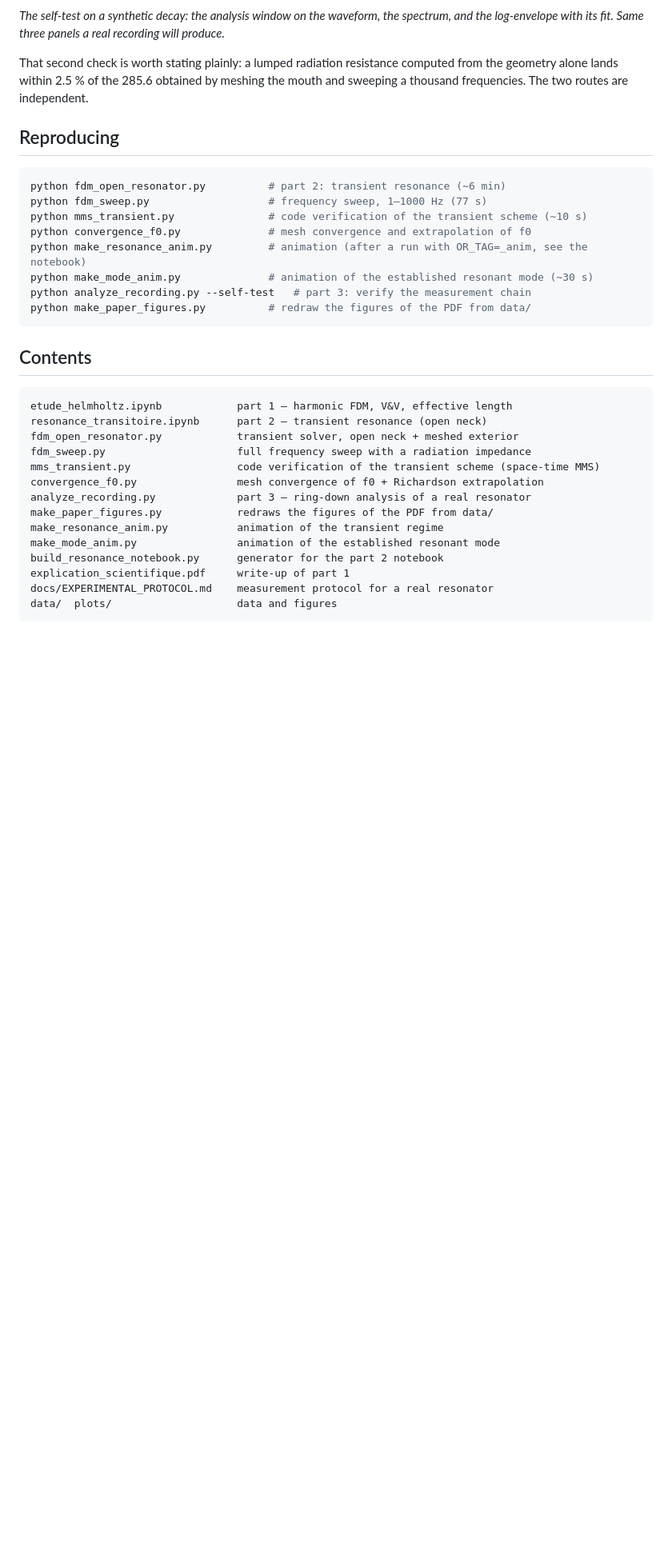
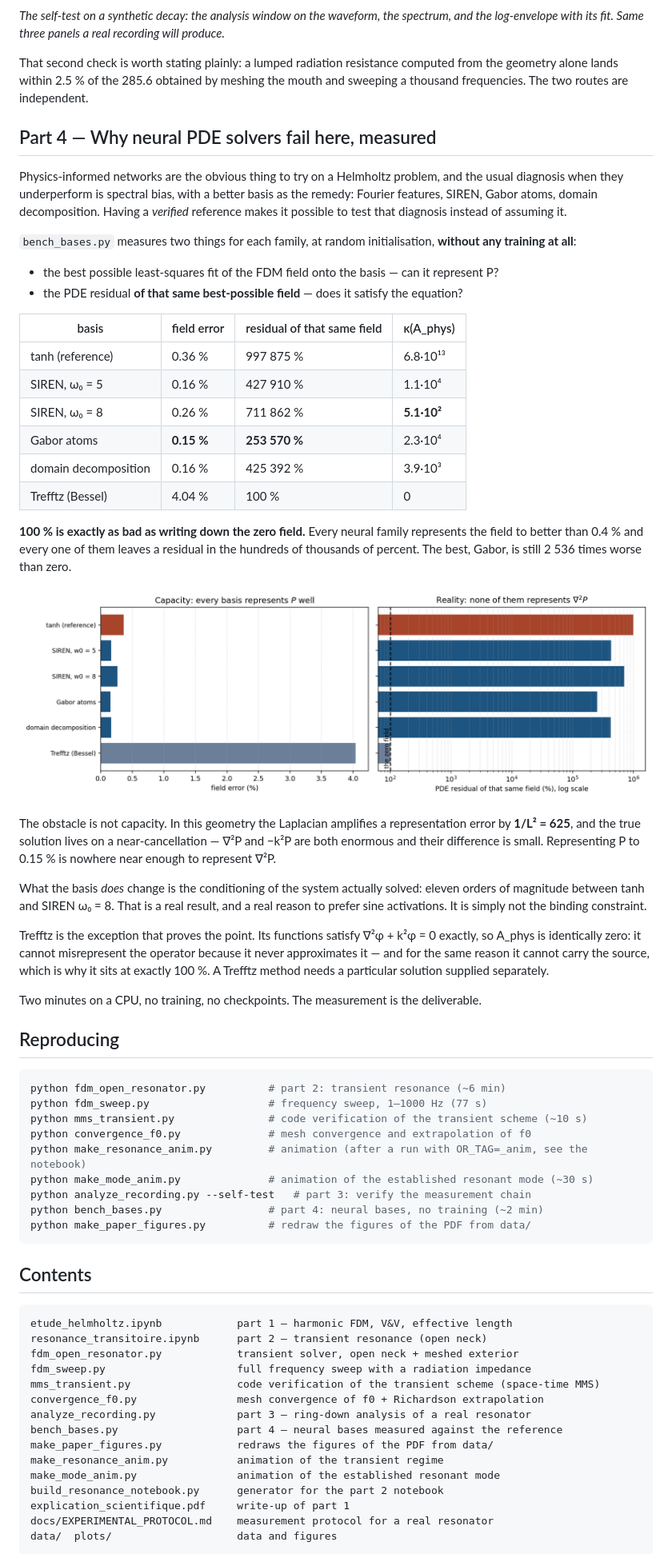
Before and after one commit to clementdumeril/helmholtz-resonator-solver, a Markdown page: README.md, the part around the change printed below. Shown: that part at 80% size. GitHub-like rendering; pictures changed too: plots/bench_bases.png (added); blank space fills up the shorter version.

````diff
--- a/README.md
+++ b/README.md
@@ -163,6 +164,49 @@ That second check is worth stating plainly: a lumped radiation resistance comput
 geometry alone lands within 2.5 % of the 285.6 obtained by meshing the mouth and sweeping a
 thousand frequencies. The two routes are independent.
 
+## Part 4 — Why neural PDE solvers fail here, measured
+
+Physics-informed networks are the obvious thing to try on a Helmholtz problem, and the usual
+diagnosis when they underperform is spectral bias, with a better basis as the remedy: Fourier
+features, SIREN, Gabor atoms, domain decomposition. Having a *verified* reference makes it
+possible to test that diagnosis instead of assuming it.
+
+`bench_bases.py` measures two things for each family, at random initialisation, **without any
+training at all**:
+
+- the best possible least-squares fit of the FDM field onto the basis — can it represent P?
+- the PDE residual **of that same best-possible field** — does it satisfy the equation?
+
+| basis | field error | residual of that same field | κ(A_phys) |
+|---|---|---|---|
+| tanh (reference) | 0.36 % | 997 875 % | 6.8·10¹³ |
+| SIREN, ω₀ = 5 | 0.16 % | 427 910 % | 1.1·10⁴ |
+| SIREN, ω₀ = 8 | 0.26 % | 711 862 % | **5.1·10²** |
+| Gabor atoms | **0.15 %** | **253 570 %** | 2.3·10⁴ |
+| domain decomposition | 0.16 % | 425 392 % | 3.9·10³ |
+| Trefftz (Bessel) | 4.04 % | 100 % | 0 |
+
+**100 % is exactly as bad as writing down the zero field.** Every neural family represents the
+field to better than 0.4 % and every one of them leaves a residual in the hundreds of thousands of
+percent. The best, Gabor, is still 2 536 times worse than zero.
+
+![Neural bases: capacity against residual](plots/bench_bases.png)
+
+The obstacle is not capacity. In this geometry the Laplacian amplifies a representation error by
+**1/L² = 625**, and the true solution lives on a near-cancellation — ∇²P and −k²P are both enormous
+and their difference is small. Representing P to 0.15 % is nowhere near enough to represent ∇²P.
+
+What the basis *does* change is the conditioning of the system actually solved: eleven orders of
+magnitude between tanh and SIREN ω₀ = 8. That is a real result, and a real reason to prefer sine
+activations. It is simply not the binding constraint.
+
+Trefftz is the exception that proves the point. Its functions satisfy ∇²φ + k²φ = 0 exactly, so
+A_phys is identically zero: it cannot misrepresent the operator because it never approximates it —
+and for the same reason it cannot carry the source, which is why it sits at exactly 100 %. A
+Trefftz method needs a particular solution supplied separately.
+
+Two minutes on a CPU, no training, no checkpoints. The measurement is the deliverable.
+
 ## Reproducing
 
 ```bash
@@ -173,6 +217,7 @@ python convergence_f0.py              # mesh convergence and extrapolation of f0
 python make_resonance_anim.py         # animation (after a run with OR_TAG=_anim, see the notebook)
 python make_mode_anim.py              # animation of the established resonant mode (~30 s)
 python analyze_recording.py --self-test   # part 3: verify the measurement chain
+python bench_bases.py                 # part 4: neural bases, no training (~2 min)
 python make_paper_figures.py          # redraw the figures of the PDF from data/
 ```
 
@@ -186,6 +231,7 @@ fdm_sweep.py                     full frequency sweep with a radiation impedance
 mms_transient.py                 code verification of the transient scheme (space-time MMS)
 convergence_f0.py                mesh convergence of f0 + Richardson extrapolation
 analyze_recording.py             part 3 — ring-down analysis of a real resonator
+bench_bases.py                   part 4 — neural bases measured against the reference
 make_paper_figures.py            redraws the figures of the PDF from data/
 make_resonance_anim.py           animation of the transient regime
 make_mode_anim.py                animation of the established resonant mode
````
Also changed, not shown: other parts of README.md (+1 -0 lines), 3 other files.
